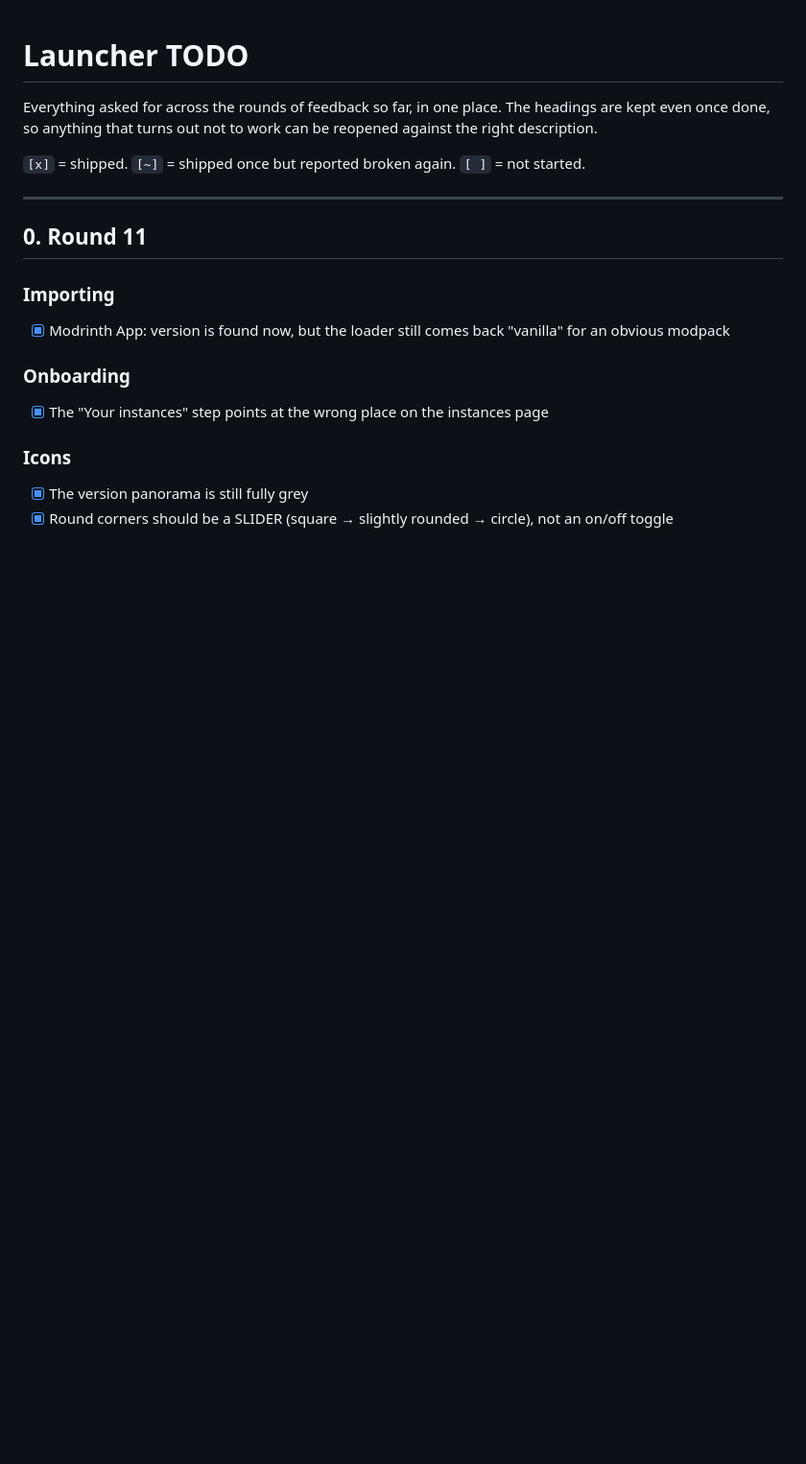
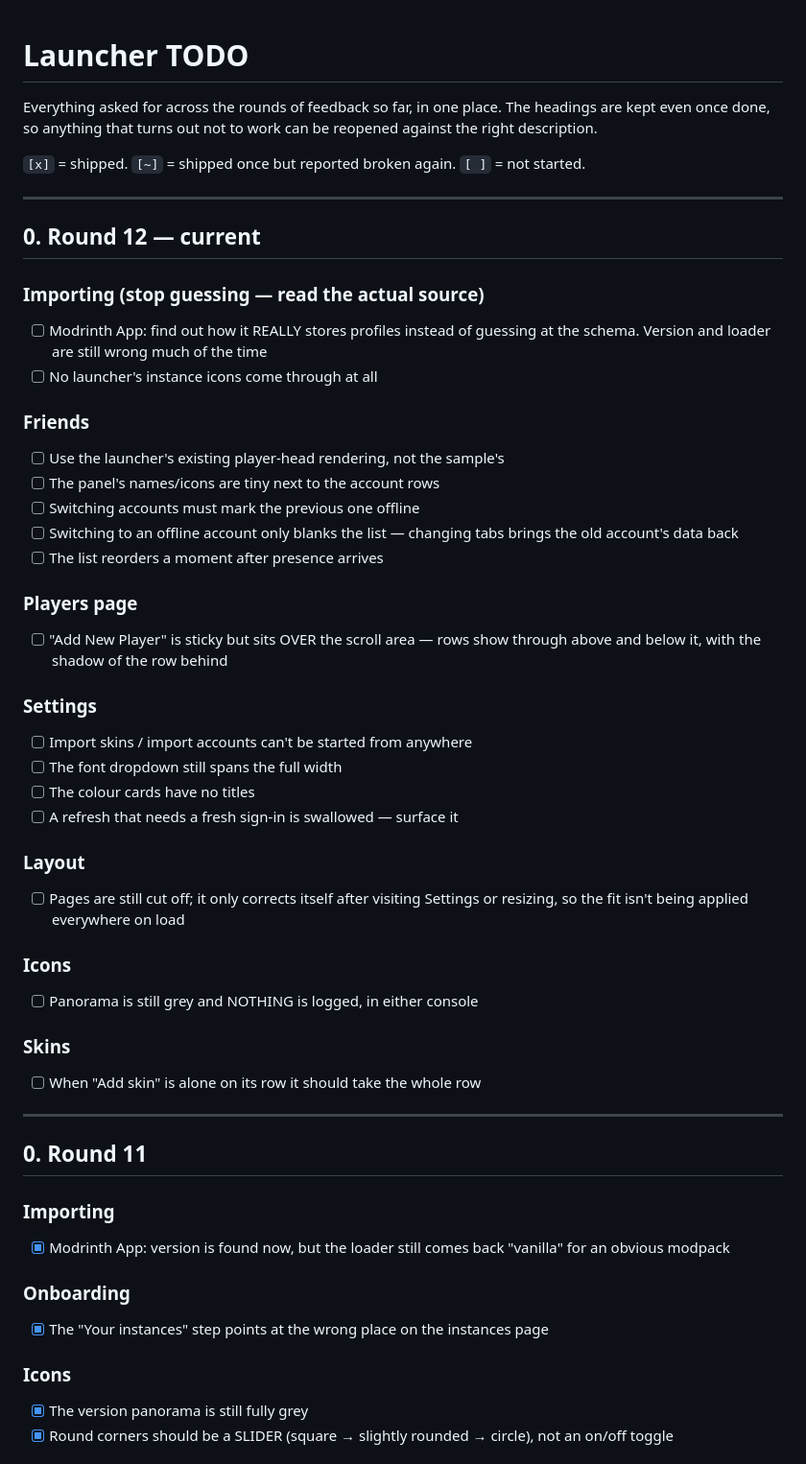
Before and after one commit to TGGamesYT/redstone-launcher, a Markdown page: TODO.md, the part around the change. Shown at 96% size. Rendered like a GitHub page; blank space fills up the shorter version.

Commit message:
TODO: round 12
Co-Authored-By: Claude Opus 5 <noreply@anthropic.com>
Claude-Session: https://claude.ai/code/session_019mf42aQEewZcshHgF56BNJ

```diff
--- a/TODO.md
+++ b/TODO.md
@@ -6,6 +6,43 @@ reopened against the right description.
 
 `[x]` = shipped. `[~]` = shipped once but reported broken again. `[ ]` = not
 started.
+
+---
+
+## 0. Round 12 — current
+
+### Importing (stop guessing — read the actual source)
+- [ ] Modrinth App: find out how it REALLY stores profiles instead of guessing
+      at the schema. Version and loader are still wrong much of the time
+- [ ] No launcher's instance icons come through at all
+
+### Friends
+- [ ] Use the launcher's existing player-head rendering, not the sample's
+- [ ] The panel's names/icons are tiny next to the account rows
+- [ ] Switching accounts must mark the previous one offline
+- [ ] Switching to an offline account only blanks the list — changing tabs
+      brings the old account's data back
+- [ ] The list reorders a moment after presence arrives
+
+### Players page
+- [ ] "Add New Player" is sticky but sits OVER the scroll area — rows show
+      through above and below it, with the shadow of the row behind
+
+### Settings
+- [ ] Import skins / import accounts can't be started from anywhere
+- [ ] The font dropdown still spans the full width
+- [ ] The colour cards have no titles
+- [ ] A refresh that needs a fresh sign-in is swallowed — surface it
+
+### Layout
+- [ ] Pages are still cut off; it only corrects itself after visiting Settings
+      or resizing, so the fit isn't being applied everywhere on load
+
+### Icons
+- [ ] Panorama is still grey and NOTHING is logged, in either console
+
+### Skins
+- [ ] When "Add skin" is alone on its row it should take the whole row
 
 ---
 
```
